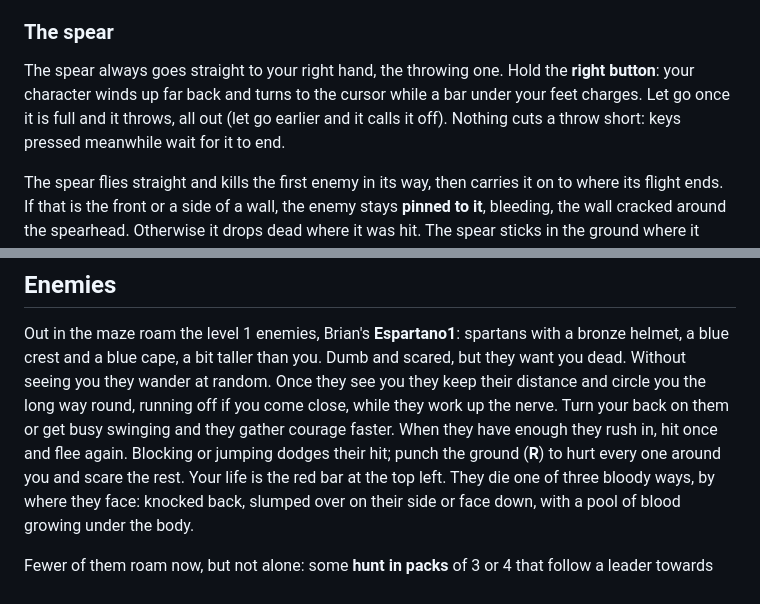
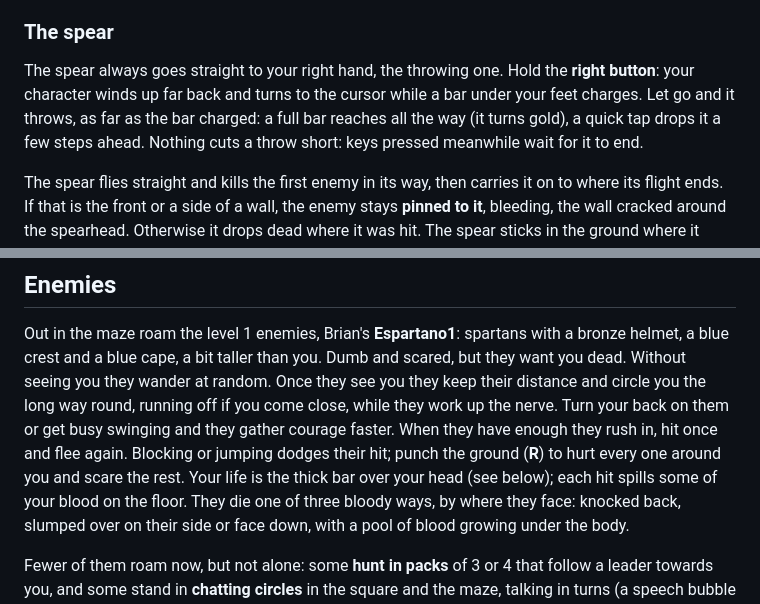
Before and after one commit to BrianKalbermatter/Delirio, a Markdown page: README.md, 2 parts joined by grey strips. Rendered like a GitHub page.

```diff
--- a/README.md
+++ b/README.md
@@ -66,9 +75,10 @@ more around you, by night and by day. Potions give back 30 life.
 
 The spear always goes straight to your right hand, the throwing one. Hold
 the **right button**: your character winds up far back and turns to the
-cursor while a bar under your feet charges. Let go once it is full and it
-throws, all out (let go earlier and it calls it off). Nothing cuts a throw
-short: keys pressed meanwhile wait for it to end.
+cursor while a bar under your feet charges. Let go and it throws, as far as
+the bar charged: a full bar reaches all the way (it turns gold), a quick
+tap drops it a few steps ahead. Nothing cuts a throw short: keys pressed
+meanwhile wait for it to end.
 
 The spear flies straight and kills the first enemy in its way, then carries
 it on to where its flight ends. If that is the front or a side of a wall,
@@ -87,7 +97,8 @@ round, running off if you come close, while they work up the nerve. Turn
 your back on them or get busy swinging and they gather courage faster. When
 they have enough they rush in, hit once and flee again. Blocking or jumping
 dodges their hit; punch the ground (**R**) to hurt every one around you and
-scare the rest. Your life is the red bar at the top left. They die one of
+scare the rest. Your life is the thick bar over your head (see below); each
+hit spills some of your blood on the floor. They die one of
 three bloody ways, by where they face: knocked back, slumped over on their
 side or face down, with a pool of blood growing under the body.
 
```
Also changed, not shown: other parts of README.md (+70 -7 lines).
